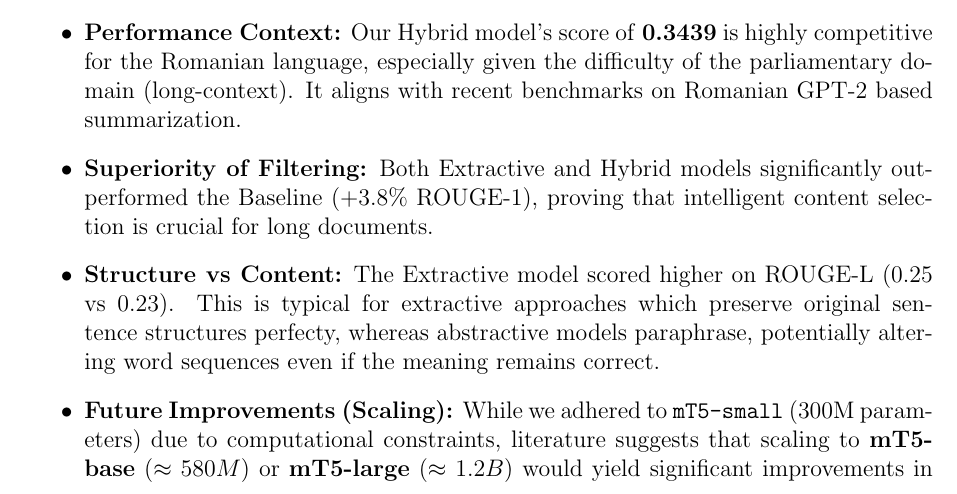
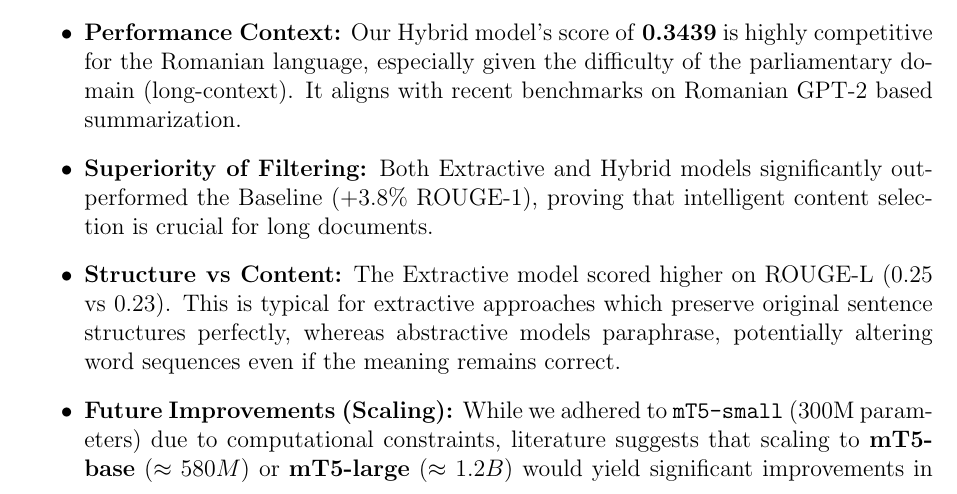
Before and after one commit to Alextz307/Ro-MeetingSum, a LaTeX document (report.tex): part of page 8 of 9, cut so that both start at the same text. Compiled offline with pdfLaTeX.

Commit message:
Fixed a typo in the report

```diff
--- a/report.tex
+++ b/report.tex
@@ -351,7 +351,7 @@ The final quantitative results are presented in Table \ref{tab:results} and visu
 
     \item \textbf{Superiority of Filtering:} Both Extractive and Hybrid models significantly outperformed the Baseline ($+3.8\%$ ROUGE-1), proving that intelligent content selection is crucial for long documents.
 
-    \item \textbf{Structure vs Content:} The Extractive model scored higher on ROUGE-L (0.25 vs 0.23). This is typical for extractive approaches which preserve original sentence structures perfecty, whereas abstractive models paraphrase, potentially altering word sequences even if the meaning remains correct.
+    \item \textbf{Structure vs Content:} The Extractive model scored higher on ROUGE-L (0.25 vs 0.23). This is typical for extractive approaches which preserve original sentence structures perfectly, whereas abstractive models paraphrase, potentially altering word sequences even if the meaning remains correct.
 
     \item \textbf{Future Improvements (Scaling):} While we adhered to \texttt{mT5-small} (300M parameters) due to computational constraints, literature suggests that scaling to \textbf{mT5-base} ($\approx 580M$) or \textbf{mT5-large} ($\approx 1.2B$) would yield significant improvements in perplexity and fluency. The current pipeline is model-agnostic and could easily accommodate these larger checkpoints given sufficient GPU memory.
 \end{itemize}
```
